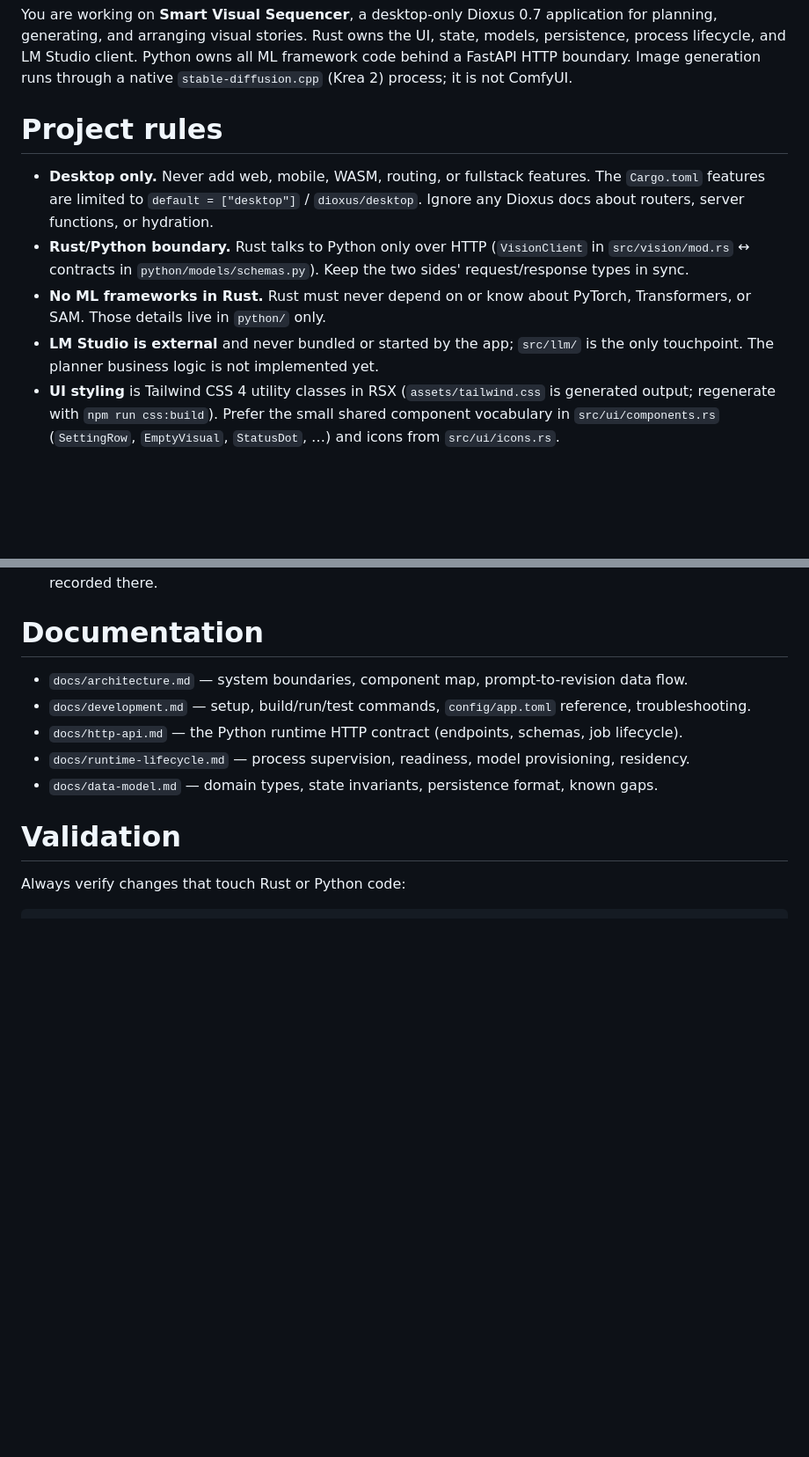
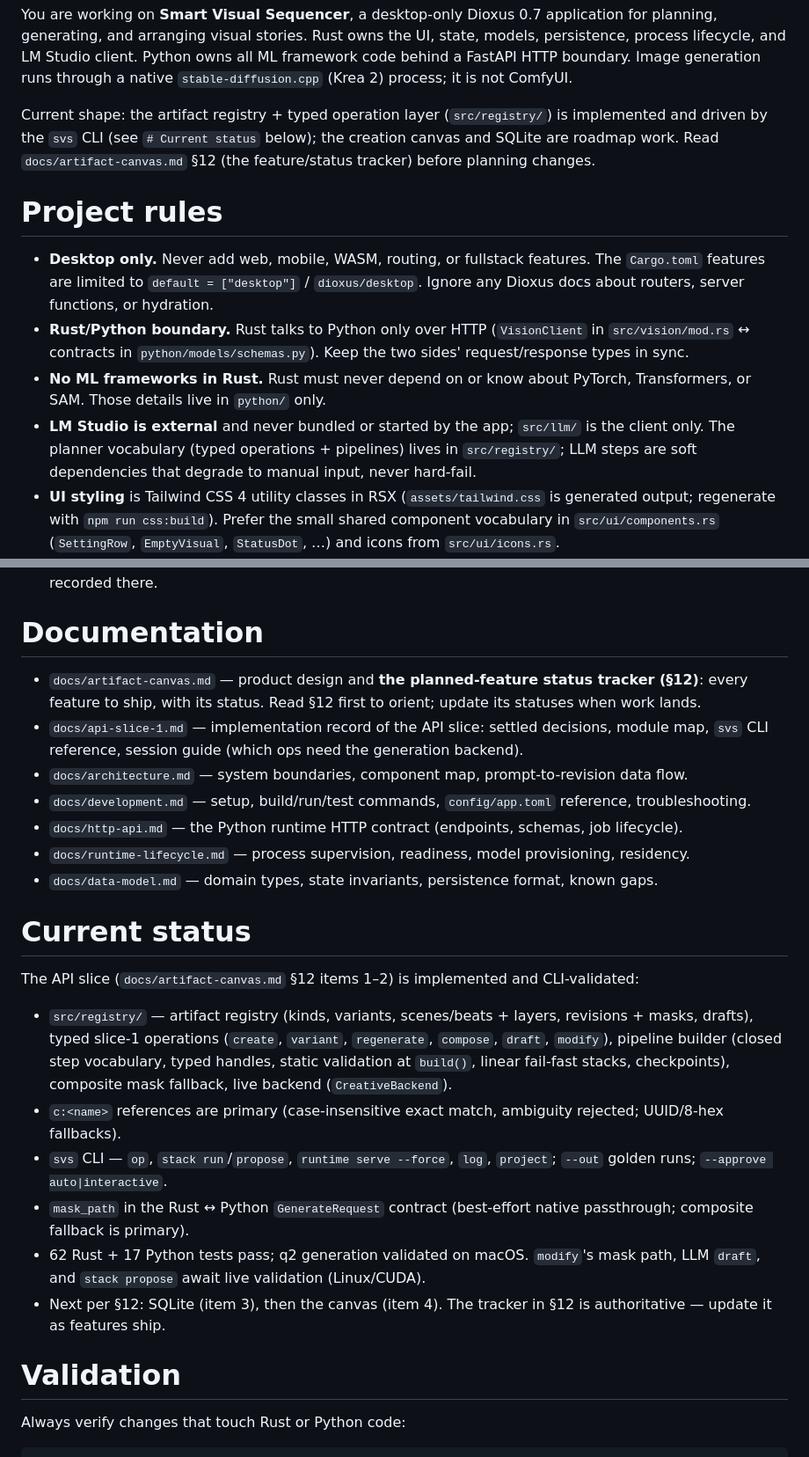
Before and after one commit to StanZap/storyfella-project, a Markdown page: AGENTS.md, 2 parts joined by grey strips. Shown at 88% size. GitHub-like rendering; blank space fills up the shorter version.

Commit message:
AGENTS: entry point for new sessions — §12 tracker, current status, project overview
- intro states the current shape (registry + svs CLI implemented; canvas/SQLite roadmap)
- LM Studio rule reflects that the planner vocabulary lives in src/registry/
- docs list adds artifact-canvas.md (with §12 as the status tracker to update)
  and api-slice-1.md (implementation record)
- new Current status section: what ships, what is validated, what is next

```diff
--- a/AGENTS.md
+++ b/AGENTS.md
@@ -1,11 +1,13 @@
 You are working on **Smart Visual Sequencer**, a desktop-only Dioxus 0.7 application for planning, generating, and arranging visual stories. Rust owns the UI, state, models, persistence, process lifecycle, and LM Studio client. Python owns all ML framework code behind a FastAPI HTTP boundary. Image generation runs through a native `stable-diffusion.cpp` (Krea 2) process; it is not ComfyUI.
+
+Current shape: the artifact registry + typed operation layer (`src/registry/`) is implemented and driven by the `svs` CLI (see `# Current status` below); the creation canvas and SQLite are roadmap work. Read `docs/artifact-canvas.md` §12 (the feature/status tracker) before planning changes.
 
 # Project rules
 
 - **Desktop only.** Never add web, mobile, WASM, routing, or fullstack features. The `Cargo.toml` features are limited to `default = ["desktop"]` / `dioxus/desktop`. Ignore any Dioxus docs about routers, server functions, or hydration.
 - **Rust/Python boundary.** Rust talks to Python only over HTTP (`VisionClient` in `src/vision/mod.rs` ↔ contracts in `python/models/schemas.py`). Keep the two sides' request/response types in sync.
 - **No ML frameworks in Rust.** Rust must never depend on or know about PyTorch, Transformers, or SAM. Those details live in `python/` only.
-- **LM Studio is external** and never bundled or started by the app; `src/llm/` is the only touchpoint. The planner business logic is not implemented yet.
+- **LM Studio is external** and never bundled or started by the app; `src/llm/` is the client only. The planner vocabulary (typed operations + pipelines) lives in `src/registry/`; LLM steps are soft dependencies that degrade to manual input, never hard-fail.
 - **UI styling** is Tailwind CSS 4 utility classes in RSX (`assets/tailwind.css` is generated output; regenerate with `npm run css:build`). Prefer the small shared component vocabulary in `src/ui/components.rs` (`SettingRow`, `EmptyVisual`, `StatusDot`, …) and icons from `src/ui/icons.rs`.
 - **State mutations** go through `AppState` methods in `src/state/mod.rs`, which maintain the storyboard/timeline invariants documented in `docs/data-model.md`. Never mutate `Project` fields directly from UI code.
 - **The repository path contains a literal `:`.** Build artifacts are redirected to `/tmp/smart-visual-sequencer-target` by `.cargo/config.toml`; never remove that file.
@@ -13,11 +15,24 @@ You are working on **Smart Visual Sequencer**, a desktop-only Dioxus 0.7 applica
 
 # Documentation
 
+- `docs/artifact-canvas.md` — product design and **the planned-feature status tracker (§12)**: every feature to ship, with its status. Read §12 first to orient; update its statuses when work lands.
+- `docs/api-slice-1.md` — implementation record of the API slice: settled decisions, module map, `svs` CLI reference, session guide (which ops need the generation backend).
 - `docs/architecture.md` — system boundaries, component map, prompt-to-revision data flow.
 - `docs/development.md` — setup, build/run/test commands, `config/app.toml` reference, troubleshooting.
 - `docs/http-api.md` — the Python runtime HTTP contract (endpoints, schemas, job lifecycle).
 - `docs/runtime-lifecycle.md` — process supervision, readiness, model provisioning, residency.
 - `docs/data-model.md` — domain types, state invariants, persistence format, known gaps.
+
+# Current status
+
+The API slice (`docs/artifact-canvas.md` §12 items 1–2) is implemented and CLI-validated:
+
+- `src/registry/` — artifact registry (kinds, variants, scenes/beats + layers, revisions + masks, drafts), typed slice-1 operations (`create`, `variant`, `regenerate`, `compose`, `draft`, `modify`), pipeline builder (closed step vocabulary, typed handles, static validation at `build()`, linear fail-fast stacks, checkpoints), composite mask fallback, live backend (`CreativeBackend`).
+- `c:<name>` references are primary (case-insensitive exact match, ambiguity rejected; UUID/8-hex fallbacks).
+- `svs` CLI — `op`, `stack run`/`propose`, `runtime serve --force`, `log`, `project`; `--out` golden runs; `--approve auto|interactive`.
+- `mask_path` in the Rust ↔ Python `GenerateRequest` contract (best-effort native passthrough; composite fallback is primary).
+- 62 Rust + 17 Python tests pass; q2 generation validated on macOS. `modify`'s mask path, LLM `draft`, and `stack propose` await live validation (Linux/CUDA).
+- Next per §12: SQLite (item 3), then the canvas (item 4). The tracker in §12 is authoritative — update it as features ship.
 
 # Validation
 
```
